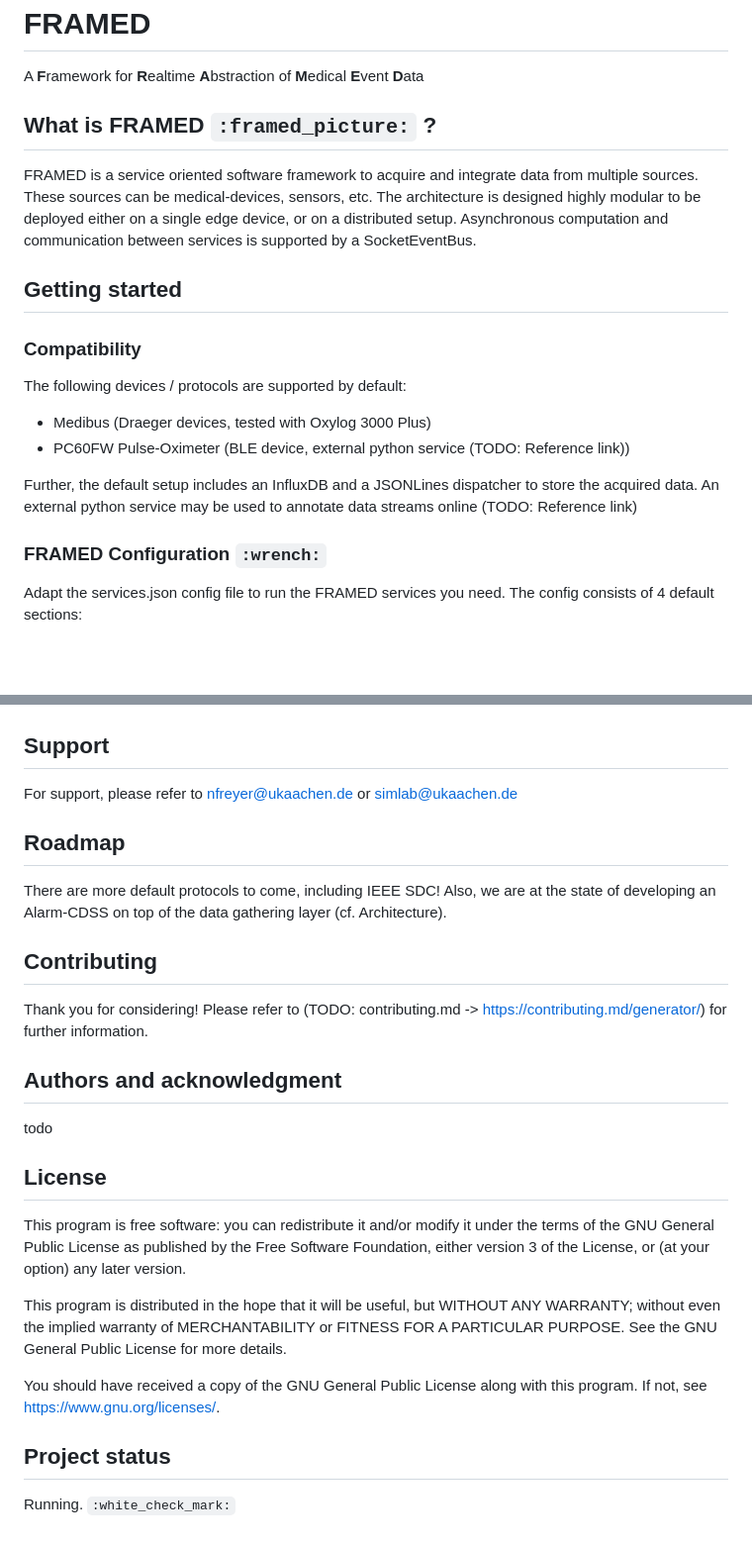
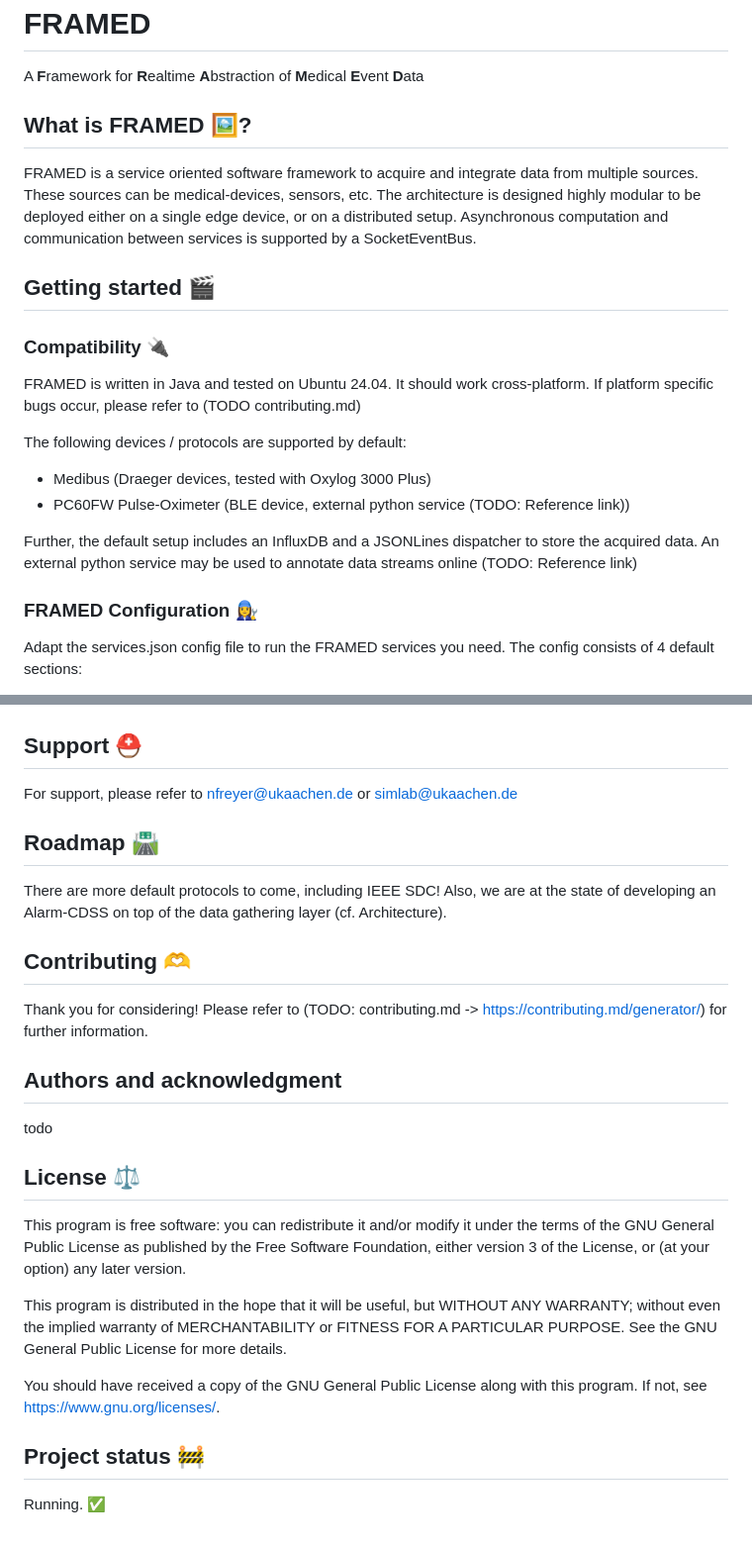
Before and after one commit to rwth-imi/FRAMED, a Markdown page: README.md, 2 parts joined by grey strips. Shown: that part at 99% size. Rendered like a GitHub page; blank space fills up the shorter version.

Commit message:
feat: gitmojis

```diff
--- a/README.md
+++ b/README.md
@@ -2,15 +2,18 @@
 
 A **F**ramework for **R**ealtime **A**bstraction of **M**edical **E**vent **D**ata
 
-## What is FRAMED `:framed_picture:` ?
+## What is FRAMED 🖼️?
 FRAMED is a service oriented software framework to acquire and integrate data from multiple sources.
 These sources can be medical-devices, sensors, etc.
 The architecture is designed highly modular to be deployed either on a single edge device, or on a distributed setup.
 Asynchronous computation and communication between services is supported by a SocketEventBus.
 
-## Getting started
+## Getting started 🎬
 
-### Compatibility
+### Compatibility 🔌
+FRAMED is written in Java and tested on Ubuntu 24.04. It should work cross-platform.
+If platform specific bugs occur, please refer to (TODO contributing.md)
+
 The following devices / protocols are supported by default:
 - Medibus (Draeger devices, tested with Oxylog 3000 Plus)
 - PC60FW Pulse-Oximeter (BLE device, external python service (TODO: Reference link))
@@ -18,7 +21,7 @@ The following devices / protocols are supported by default:
 Further, the default setup includes an InfluxDB and a JSONLines dispatcher to store the acquired data.
 An external python service may be used to annotate data streams online (TODO: Reference link)
 
-### FRAMED Configuration `:wrench:`
+### FRAMED Configuration 👩‍🔧
 Adapt the services.json config file to run the FRAMED services you need.
 The config consists of 4 default sections:
 1. devices
@@ -250,21 +254,21 @@ python annotation_service.py
 ![3LGM²](images/package_diagram.drawio.png)
 ### EventBus Schema (WIP: not device.parsed but physio.parsed now)
 ![EventBus](images/model_diagram_no_vertx.drawio.png)
-## Support
+## Support ⛑️
 For support, please refer to nfreyer@ukaachen.de or simlab@ukaachen.de
 
-## Roadmap
+## Roadmap 🛣️
 There are more default protocols to come, including IEEE SDC!
 Also, we are at the state of developing an Alarm-CDSS on top of the data gathering layer (cf. Architecture).
-## Contributing
+## Contributing 🫶
 Thank you for considering! Please refer to (TODO: contributing.md -> https://contributing.md/generator/) for further information.
 ## Authors and acknowledgment
 todo
-## License
+## License ⚖️
 This program is free software: you can redistribute it and/or modify it under the terms of the GNU General Public License as published by the Free Software Foundation, either version 3 of the License, or (at your option) any later version.
 
 This program is distributed in the hope that it will be useful, but WITHOUT ANY WARRANTY; without even the implied warranty of MERCHANTABILITY or FITNESS FOR A PARTICULAR PURPOSE. See the GNU General Public License for more details.
 
 You should have received a copy of the GNU General Public License along with this program. If not, see <https://www.gnu.org/licenses/>.
-## Project status
-Running. `:white_check_mark:`
+## Project status 🚧
+Running. ✅
```
Also changed, not shown: other parts of README.md (+6 -5 lines).
